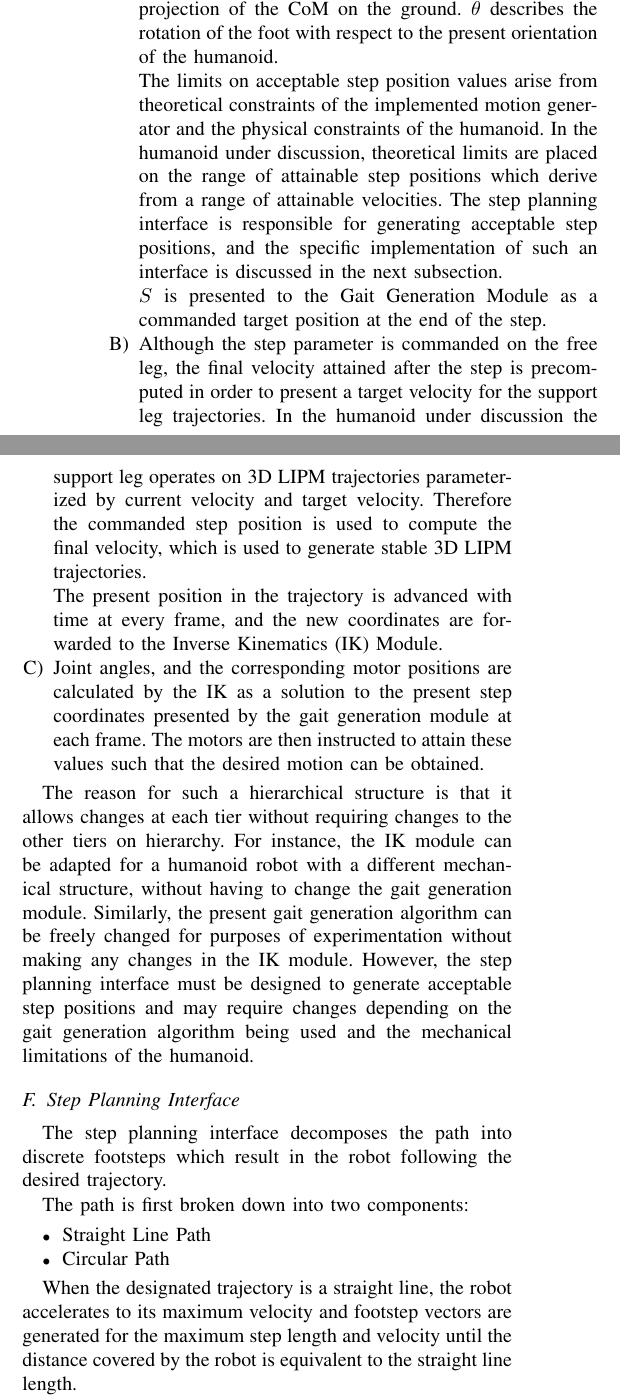
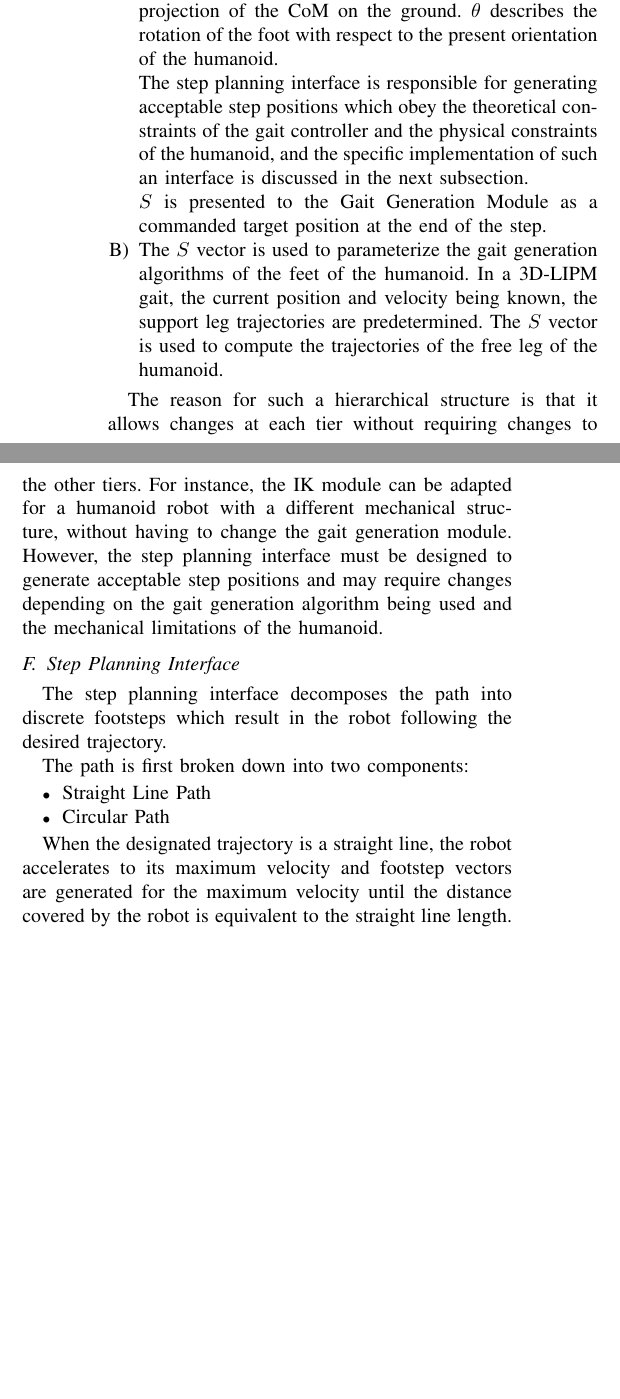
Before and after one commit to k29/path_paper_humanoids_dev, a LaTeX paper (final_geometry_path_paper.tex): two parts of the columns of page 4 of 7, joined at a grey line, cut so that both start at the same text, the shorter picture padded with empty space. Compiled offline with pdfLaTeX.

Commit message:
removed few lines, corrected typos

```diff
--- a/final_geometry_path_paper.tex
+++ b/final_geometry_path_paper.tex
@@ -163,29 +163,17 @@ The salient features of the modules are discussed below:
   the ground. $\theta$ describes the rotation of the foot with respect
   to the present orientation of the humanoid.
 
-The limits on acceptable step position values arise from theoretical constraints of the implemented motion generator and the physical constraints of the humanoid.
-In the humanoid under discussion, theoretical limits are placed on the range of attainable step positions which derive from a range of attainable velocities.
-The step planning interface is responsible for generating acceptable step positions, and the specific implementation of such an interface is discussed in the next subsection.
+The step planning interface is responsible for generating acceptable step positions which obey the theoretical constraints of the gait controller and the physical constraints of the humanoid, and the specific implementation of such an interface is discussed in the next subsection.
 
   $S$ is presented to the Gait Generation Module as a commanded target position at the end of the step.
-  \item Although the step parameter is commanded on the free leg, the final velocity attained after the step is precomputed in order
-to present a target velocity for the support leg trajectories. In the humanoid under discussion the support leg operates on 3D LIPM trajectories parameterized by current velocity and target velocity. Therefore the commanded step position is used to compute the final velocity, which is used to generate stable 3D LIPM trajectories.
-
-  The present position in the trajectory is advanced with time at every frame,
-  and the new coordinates are forwarded to the Inverse Kinematics (IK) Module.
-  \item Joint angles, and the corresponding motor
-  positions are calculated by the IK as a solution to the present step
-  coordinates presented by the gait generation module at each frame. The motors
-  are then instructed to attain these values such that the desired motion can be
-  obtained.
+  \item The $S$ vector is used to parameterize the gait generation algorithms of the feet of the humanoid. In a 3D-LIPM gait, the current position and velocity being known, the support leg trajectories are predetermined. The $S$ vector is used to compute the trajectories of the free leg of the humanoid.
 \end{enumerate}
 
 The reason for such a hierarchical structure is that it allows changes at each
-tier without requiring changes to the other tiers on hierarchy. For instance,
+tier without requiring changes to the other tiers. For instance,
 the IK module can be adapted for a humanoid robot with a
 different mechanical structure, without having to change the gait generation
-module. Similarly, the present gait generation algorithm can be freely changed
-for purposes of experimentation without making any changes in the IK module. However, the step planning interface must be designed to generate acceptable step positions and may require changes depending on the gait generation algorithm being used and the mechanical limitations of the humanoid.
+module. However, the step planning interface must be designed to generate acceptable step positions and may require changes depending on the gait generation algorithm being used and the mechanical limitations of the humanoid.
 
 \subsection{Step Planning Interface}
 The step planning interface decomposes the path into discrete footsteps which result in the robot following the desired trajectory.
@@ -196,11 +184,10 @@ The path is first broken down into two components:
   \item Circular Path
 \end{itemize}
 
-When the designated trajectory is a straight line, the robot accelerates to its maximum velocity and footstep vectors are generated for the maximum step length and velocity until the distance covered by the robot is equivalent to the straight line length.
+When the designated trajectory is a straight line, the robot accelerates to its maximum velocity and footstep vectors are generated for the maximum velocity until the distance covered by the robot is equivalent to the straight line length.
 
 When the trajectory is circular, the step planning interface generates footstep vectors using the radius of the circle and the separation of the feet. Each step advances the angle turned by the $\theta$ component of the step vector. When the target turning angle is achieved, the robot will have traversed the circular arc with the desired turning radius. It is not possible to have a constant velocity when navigating a circular path, because the steps taken by the foot on the inner side of the circle are shorter than the outer foot. Therefore, the velocity stabilizes by oscillating between two different values. \\
-
-The transition between a straight line trajectory to a circular one and vice versa must be handled smoothly since at any frame the new path generated may possess a straight line or a circle. Given the present velocity and step location, the interface must generate stable transition of velocity (acceleration or deceleration) to adapt to the new trajectory. This situation is accommodated by allowing a margin of one or two steps to transition safely to the new trajectory. The inaccuracy introduced by this margin is negligible due to the high step frequency of the robot.
+The transition between a straight line trajectory to a circular one and vice versa must be handled smoothly since at any frame the new path generated may possess a straight line or a circle. Given the present velocity and step location, the interface must generate stable transition of velocity to adapt to the new trajectory. This situation is accommodated by allowing a margin of one or two steps to transition safely to the new trajectory. The inaccuracy introduced by this margin is negligible due to the high step frequency of the robot.
 
 The step planning interface needs to be constrained in some manner to prevent drastic sudden changes in the velocity of the humanoid. Since the robot is presented with an online path planner, the robot may be asked to accomodate changes in path radius at each step.
 In this humanoid, the constraints are derived from a reformulation of the standard 3D LIPM equations:
```
Also changed, not shown: final_geometry_path_paper.pdf, final_geometry_path_paper.tex (22 more changed lines), 3 other files.
